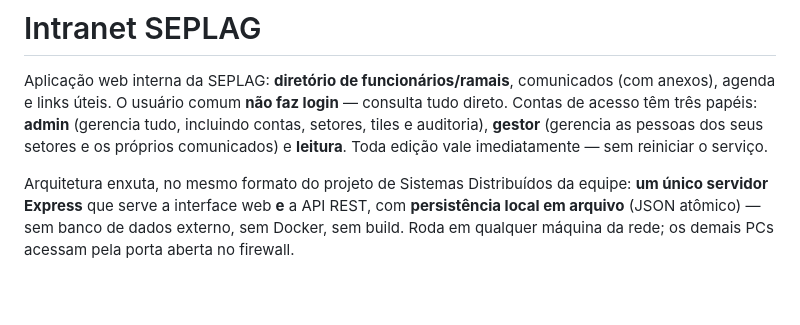
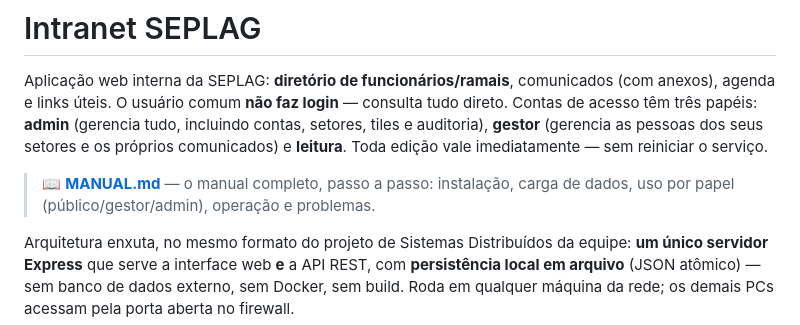
Before and after one commit to Monkius-Maximus/intranetV3, a Markdown page: README.md, the part around the change. GitHub-like rendering; blank space fills up the shorter version.

```diff
--- a/README.md
+++ b/README.md
@@ -6,6 +6,9 @@ login** — consulta tudo direto. Contas de acesso têm três papéis:
 **admin** (gerencia tudo, incluindo contas, setores, tiles e auditoria),
 **gestor** (gerencia as pessoas dos seus setores e os próprios comunicados)
 e **leitura**. Toda edição vale imediatamente — sem reiniciar o serviço.
+
+> 📖 **[MANUAL.md](MANUAL.md)** — o manual completo, passo a passo: instalação,
+> carga de dados, uso por papel (público/gestor/admin), operação e problemas.
 
 Arquitetura enxuta, no mesmo formato do projeto de Sistemas Distribuídos da equipe:
 **um único servidor Express** que serve a interface web **e** a API REST, com
```
Also changed, not shown: MANUAL.md (added, +416 -0 lines).
